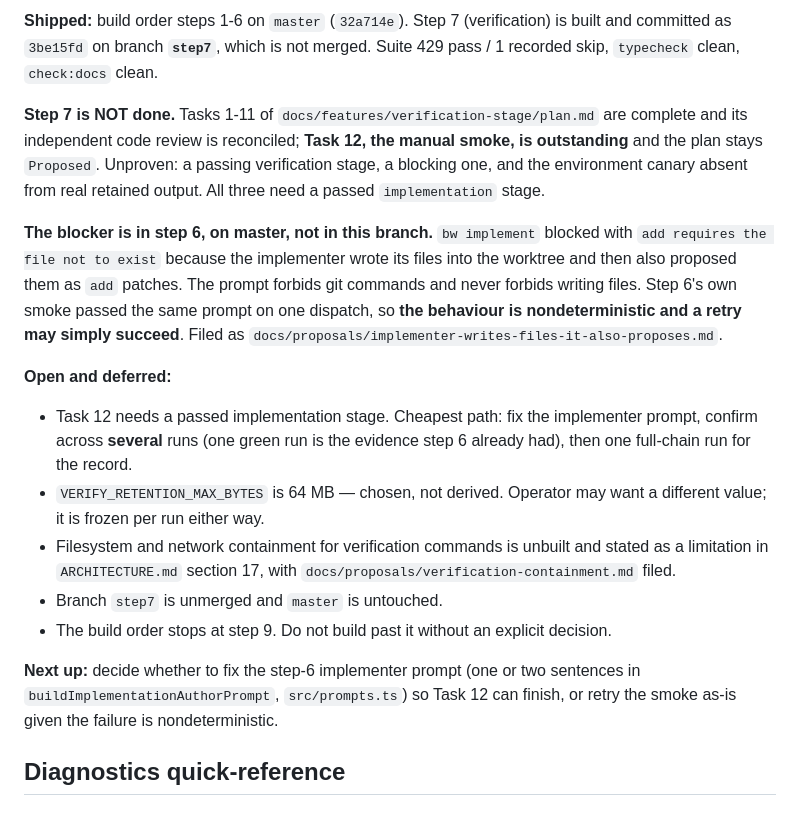
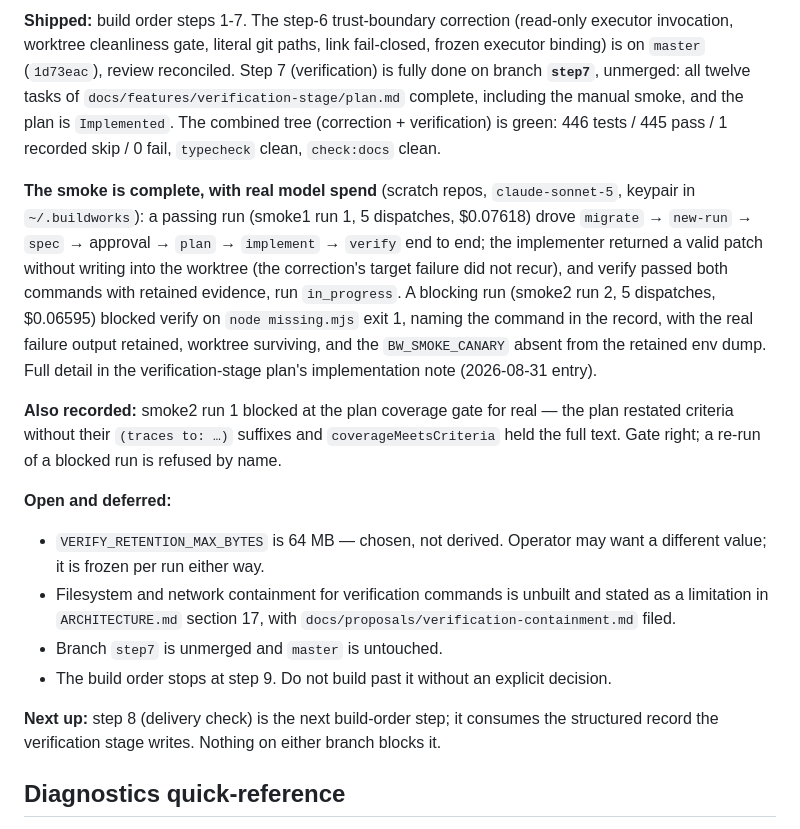
Before and after one commit to ShawnTamez8/governed-delivery, a Markdown page: .claude/sessions/project-learnings.md, the part around one of its changes. Drawn GitHub-style.

Commit message:
Complete the step-7 Task 12 smoke record: plan to Implemented, learnings
Co-Authored-By: Claude Code <noreply@anthropic.com>

```diff
--- a/.claude/sessions/project-learnings.md
+++ b/.claude/sessions/project-learnings.md
@@ -9,28 +9,32 @@ disagree, Current state wins.
 
-**Shipped:** build order steps 1-6 on `master` (`32a714e`). Step 7
-(verification) is built and committed as `3be15fd` on branch **`step7`**, which
-is not merged. Suite 429 pass / 1 recorded skip, `typecheck` clean,
-`check:docs` clean.
+**Shipped:** build order steps 1-7. The step-6 trust-boundary correction
+(read-only executor invocation, worktree cleanliness gate, literal git paths,
+link fail-closed, frozen executor binding) is on `master` (`1d73eac`), review
+reconciled. Step 7 (verification) is fully done on branch **`step7`**, unmerged:
+all twelve tasks of `docs/features/verification-stage/plan.md` complete,
+including the manual smoke, and the plan is `Implemented`. The combined tree
+(correction + verification) is green: 446 tests / 445 pass / 1 recorded skip /
+0 fail, `typecheck` clean, `check:docs` clean.
 
-**Step 7 is NOT done.** Tasks 1-11 of `docs/features/verification-stage/plan.md`
-are complete and its independent code review is reconciled; **Task 12, the
-manual smoke, is outstanding** and the plan stays `Proposed`. Unproven: a
-passing verification stage, a blocking one, and the environment canary absent
-from real retained output. All three need a passed `implementation` stage.
+**The smoke is complete, with real model spend** (scratch repos, `claude-sonnet-5`,
+keypair in `~/.buildworks`): a passing run (smoke1 run 1, 5 dispatches,
+$0.07618) drove `migrate` → `new-run` → `spec` → approval → `plan` →
+`implement` → `verify` end to end; the implementer returned a valid patch
+without writing into the worktree (the correction's target failure did not
+recur), and verify passed both commands with retained evidence, run
+`in_progress`. A blocking run (smoke2 run 2, 5 dispatches, $0.06595) blocked
+verify on `node missing.mjs` exit 1, naming the command in the record, with
+the real failure output retained, worktree surviving, and the
+`BW_SMOKE_CANARY` absent from the retained env dump. Full detail in the
+verification-stage plan's implementation note (2026-08-31 entry).
 
-**The blocker is in step 6, on master, not in this branch.** `bw implement`
-blocked with `add requires the file not to exist` because the implementer wrote
-its files into the worktree and then also proposed them as `add` patches. The
-prompt forbids git commands and never forbids writing files. Step 6's own smoke
-passed the same prompt on one dispatch, so **the behaviour is nondeterministic
-and a retry may simply succeed**. Filed as
-`docs/proposals/implementer-writes-files-it-also-proposes.md`.
+**Also recorded:** smoke2 run 1 blocked at the plan coverage gate for real —
+the plan restated criteria without their `(traces to: …)` suffixes and
+`coverageMeetsCriteria` held the full text. Gate right; a re-run of a blocked
+run is refused by name.
 
 **Open and deferred:**
 
-- Task 12 needs a passed implementation stage. Cheapest path: fix the
-  implementer prompt, confirm across **several** runs (one green run is the
-  evidence step 6 already had), then one full-chain run for the record.
 - `VERIFY_RETENTION_MAX_BYTES` is 64 MB — chosen, not derived. Operator may
   want a different value; it is frozen per run either way.
 - Filesystem and network containment for verification commands is unbuilt and
@@ -40,9 +44,9 @@ and a retry may simply succeed**. Filed as
 - The build order stops at step 9. Do not build past it without an explicit
   decision.
 
-**Next up:** decide whether to fix the step-6 implementer prompt (one or two
-sentences in `buildImplementationAuthorPrompt`, `src/prompts.ts`) so Task 12
-can finish, or retry the smoke as-is given the failure is nondeterministic.
+**Next up:** step 8 (delivery check) is the next build-order step; it consumes
+the structured record the verification stage writes. Nothing on either branch
+blocks it.
 
 ## Diagnostics quick-reference
 
```
Also changed, not shown: other parts of .claude/sessions/project-learnings.md (+38 -1 lines), 1 other file.
